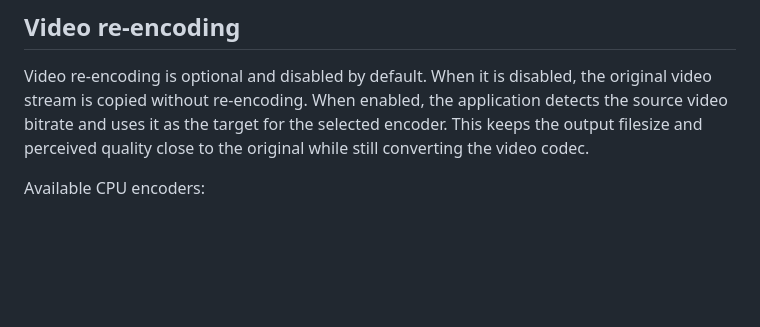
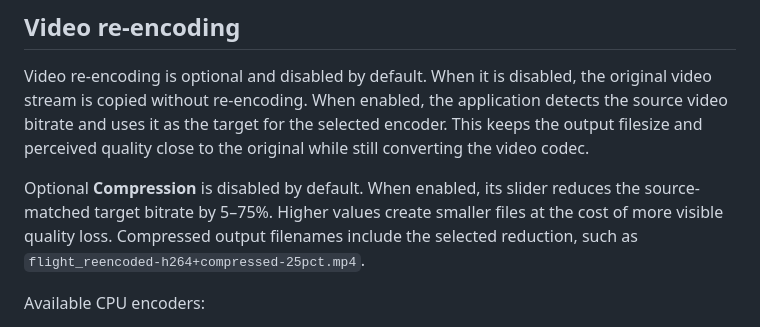
Before and after one commit to AzurieWolf/HDZero-Audio-Cleaner, a Markdown page: README.md, the part around the change. Rendered like a GitHub page; blank space fills up the shorter version.

```diff
--- a/README.md
+++ b/README.md
@@ -31,6 +31,8 @@ When channel handling and video re-encoding are both enabled, the application pr
 ## Video re-encoding
 
 Video re-encoding is optional and disabled by default. When it is disabled, the original video stream is copied without re-encoding. When enabled, the application detects the source video bitrate and uses it as the target for the selected encoder. This keeps the output filesize and perceived quality close to the original while still converting the video codec.
+
+Optional **Compression** is disabled by default. When enabled, its slider reduces the source-matched target bitrate by 5–75%. Higher values create smaller files at the cost of more visible quality loss. Compressed output filenames include the selected reduction, such as `flight_reencoded-h264+compressed-25pct.mp4`.
 
 Available CPU encoders:
 
```
